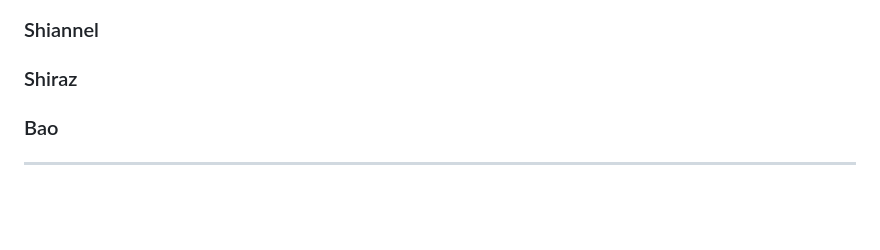
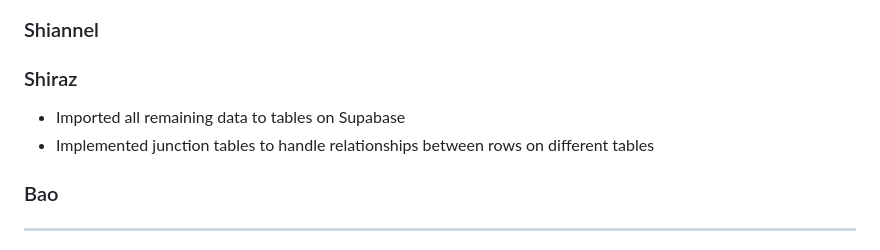
Before and after one commit to shiro-z117/TCSS-460-Group-7-tv-shows-dataset-api, a Markdown page: README.md, the part around one of its changes. Drawn GitHub-style; blank space fills up the shorter version.

```diff
--- a/README.md
+++ b/README.md
@@ -31,6 +31,8 @@ See SQL queries above in this document for how to verify the data.
 ### Shiannel
 
 ### Shiraz
+- Imported all remaining data to tables on Supabase
+- Implemented junction tables to handle relationships between rows on different tables
 
 ### Bao
 ---
```
Also changed, not shown: other parts of README.md (+1 -0 lines).
